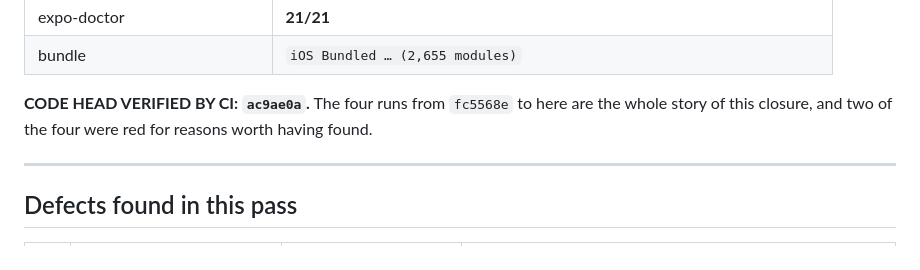
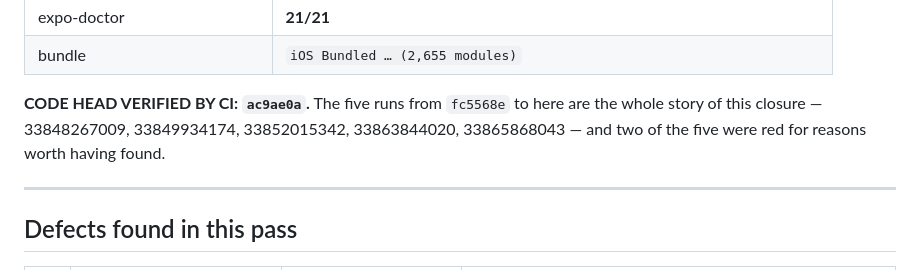
Before and after one commit to tjsingh143/arc21, a Markdown page: docs/phase-reports/phase-11-verification.md, the part around the change. GitHub-like rendering.

Commit message:
phase 11: count the runs
"The four runs from fc5568e to here" reads as inclusive and there are five.
Named, so the count cannot drift from the list again.

Co-Authored-By: Claude Opus 5 <noreply@anthropic.com>
Claude-Session: https://claude.ai/code/session_011dQgLyC9zSNXHVuPedwQbU

```diff
--- a/docs/phase-reports/phase-11-verification.md
+++ b/docs/phase-reports/phase-11-verification.md
@@ -1113,9 +1113,10 @@ Every number read out of that run's own log, not from this machine:
 | expo-doctor | **21/21** |
 | bundle | `iOS Bundled … (2,655 modules)` |
 
-**CODE HEAD VERIFIED BY CI: `ac9ae0a`.** The four runs from `fc5568e` to here are
-the whole story of this closure, and two of the four were red for reasons worth
-having found.
+**CODE HEAD VERIFIED BY CI: `ac9ae0a`.** The five runs from `fc5568e` to here are
+the whole story of this closure — 33848267009, 33849934174, 33852015342,
+33863844020, 33865868043 — and two of the five were red for reasons worth having
+found.
 
 
 ---
```
